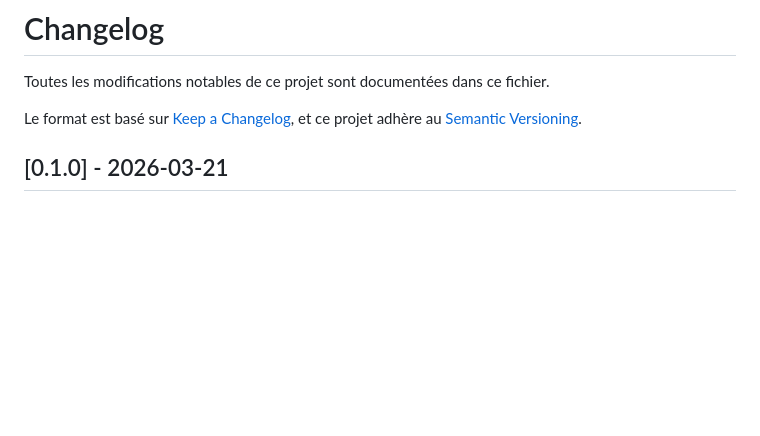
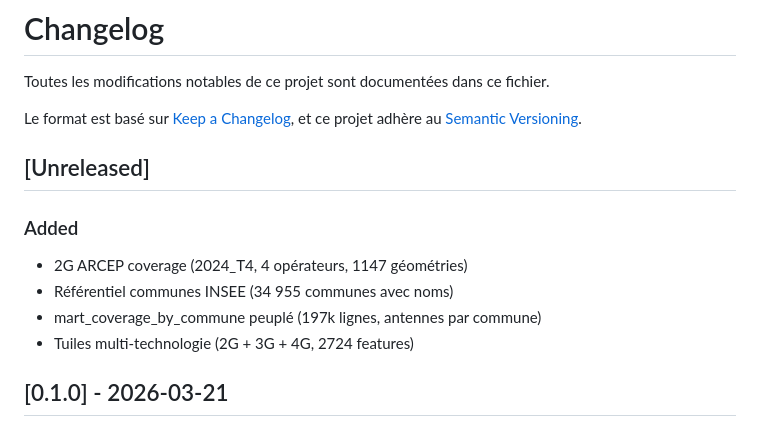
Before and after one commit to HectorBertucat/observatoire-telecom, a Markdown page: CHANGELOG.md, the part around the change. Rendered like a GitHub page; blank space fills up the shorter version.

```diff
--- a/CHANGELOG.md
+++ b/CHANGELOG.md
@@ -4,6 +4,14 @@ Toutes les modifications notables de ce projet sont documentées dans ce fichier
 
 Le format est basé sur [Keep a Changelog](https://keepachangelog.com/fr/1.1.0/),
 et ce projet adhère au [Semantic Versioning](https://semver.org/lang/fr/).
+
+## [Unreleased]
+
+### Added
+- 2G ARCEP coverage (2024_T4, 4 opérateurs, 1147 géométries)
+- Référentiel communes INSEE (34 955 communes avec noms)
+- mart_coverage_by_commune peuplé (197k lignes, antennes par commune)
+- Tuiles multi-technologie (2G + 3G + 4G, 2724 features)
 
 ## [0.1.0] - 2026-03-21
 
```
Also changed, not shown: CLAUDE.md (+5 -2 lines).
